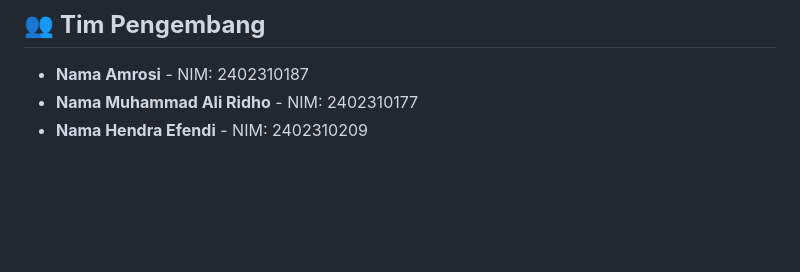
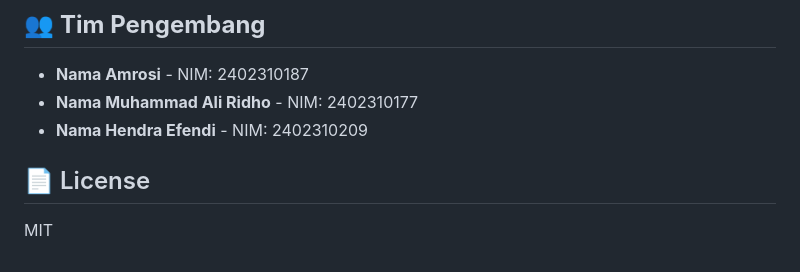
Before and after one commit to kompas-bot/Projectweb, a Markdown page: README.md, the part around the change. Rendered like a GitHub page; blank space fills up the shorter version.

```diff
--- a/README.md
+++ b/README.md
@@ -334,3 +334,7 @@ web/
 - **Nama Amrosi** - NIM: 2402310187
 - **Nama Muhammad Ali Ridho** - NIM: 2402310177
 - **Nama Hendra Efendi** - NIM: 2402310209
+
+## 📄 License
+
+MIT
```
